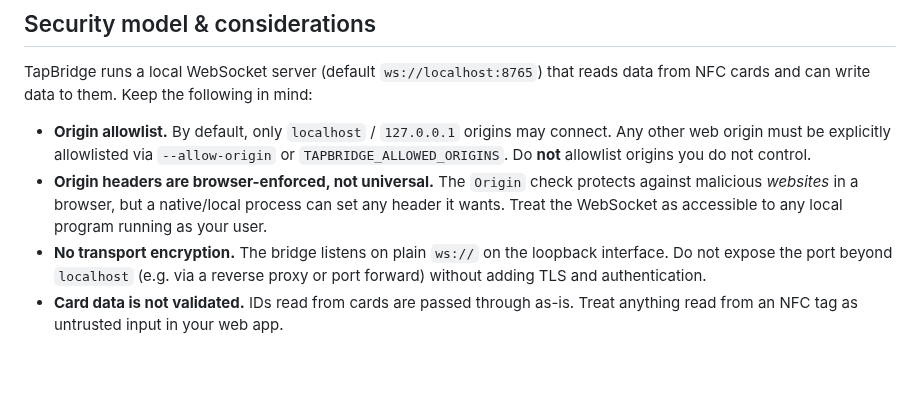
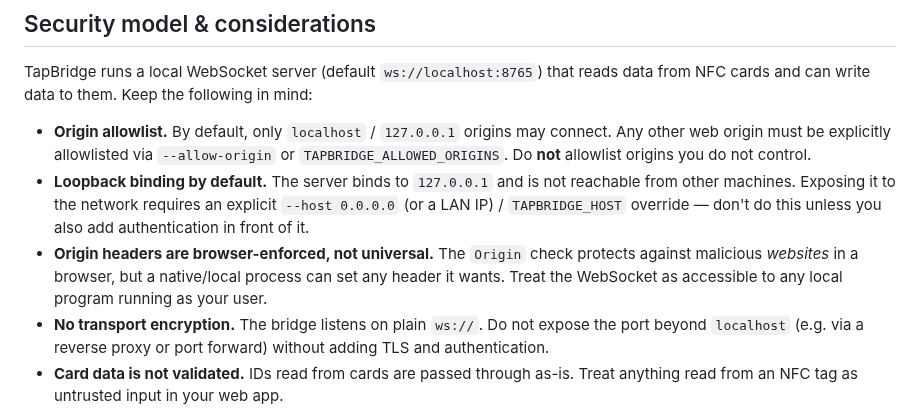
Before and after one commit to felaris/tapbridge, a Markdown page: SECURITY.md, the part around the change. Drawn GitHub-style; blank space fills up the shorter version.

```diff
--- a/SECURITY.md
+++ b/SECURITY.md
@@ -32,13 +32,17 @@ data from NFC cards and can write data to them. Keep the following in mind:
 - **Origin allowlist.** By default, only `localhost` / `127.0.0.1` origins may
   connect. Any other web origin must be explicitly allowlisted via `--allow-origin`
   or `TAPBRIDGE_ALLOWED_ORIGINS`. Do **not** allowlist origins you do not control.
+- **Loopback binding by default.** The server binds to `127.0.0.1` and is not
+  reachable from other machines. Exposing it to the network requires an explicit
+  `--host 0.0.0.0` (or a LAN IP) / `TAPBRIDGE_HOST` override — don't do this
+  unless you also add authentication in front of it.
 - **Origin headers are browser-enforced, not universal.** The `Origin` check
   protects against malicious *websites* in a browser, but a native/local process
   can set any header it wants. Treat the WebSocket as accessible to any local
   program running as your user.
-- **No transport encryption.** The bridge listens on plain `ws://` on the
-  loopback interface. Do not expose the port beyond `localhost` (e.g. via a
-  reverse proxy or port forward) without adding TLS and authentication.
+- **No transport encryption.** The bridge listens on plain `ws://`. Do not expose
+  the port beyond `localhost` (e.g. via a reverse proxy or port forward) without
+  adding TLS and authentication.
 - **Card data is not validated.** IDs read from cards are passed through as-is.
   Treat anything read from an NFC tag as untrusted input in your web app.
 
```
Also changed, not shown: README.md (+6 -3 lines), assets/macos-screenshot.png (added), assets/windows-screenshot.png (added), 7 other files.
